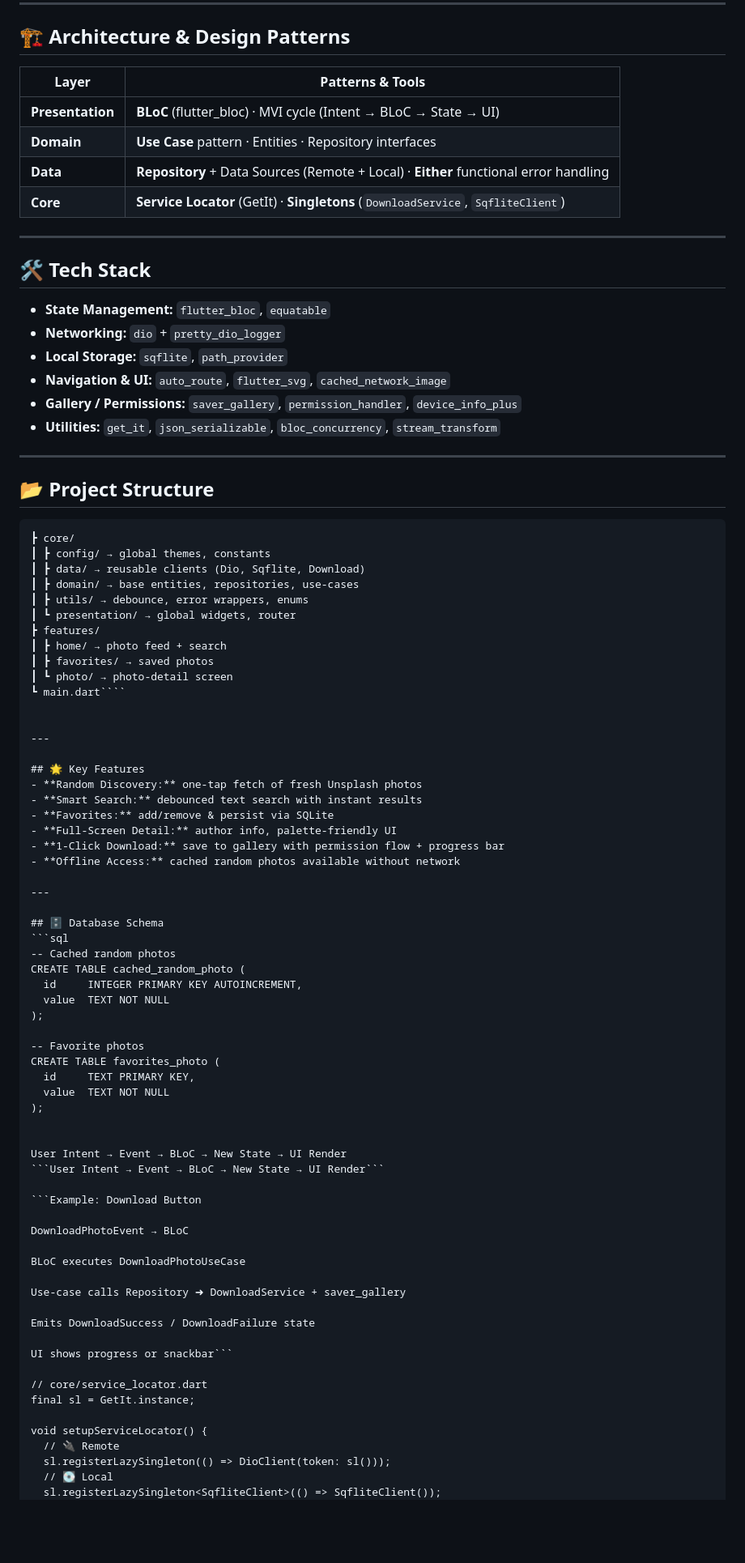
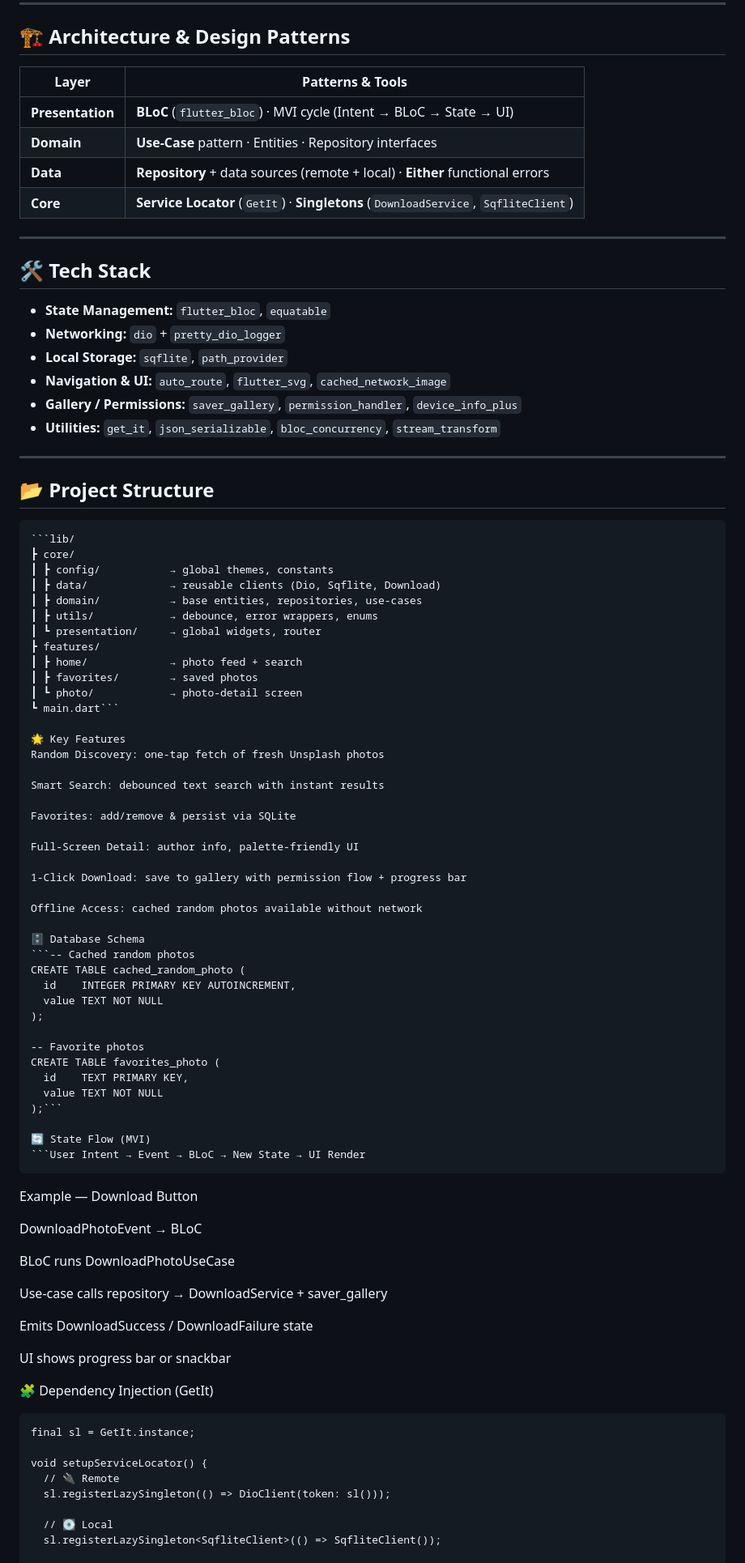
Before and after one commit to RealCart/ImageFinderApp, a Markdown page: README.md, the part around one of its changes. Shown at 81% size. GitHub-like rendering; blank space fills up the shorter version.

`````diff
--- a/README.md
+++ b/README.md
@@ -13,16 +13,18 @@ Built with **Clean Architecture + MVI**, it keeps business logic, data, and UI n
 ---
 
 ## 🏗️ Architecture & Design Patterns
-| Layer | Patterns & Tools |
-|-------|------------------|
-| **Presentation** | **BLoC** (flutter_bloc) · MVI cycle (Intent → BLoC → State → UI) |
-| **Domain** | **Use Case** pattern · Entities · Repository interfaces |
-| **Data** | **Repository** + Data Sources (Remote + Local) · **Either** functional error handling |
-| **Core** | **Service Locator** (GetIt) · **Singletons** (`DownloadService`, `SqfliteClient`) |
+
+| Layer            | Patterns & Tools                                                                 |
+|------------------|----------------------------------------------------------------------------------|
+| **Presentation** | **BLoC** (`flutter_bloc`) · MVI cycle (Intent → BLoC → State → UI)               |
+| **Domain**       | **Use-Case** pattern · Entities · Repository interfaces                          |
+| **Data**         | **Repository** + data sources (remote + local) · **Either** functional errors    |
+| **Core**         | **Service Locator** (`GetIt`) · **Singletons** (`DownloadService`, `SqfliteClient`) |
 
 ---
 
 ## 🛠️ Tech Stack
+
 - **State Management:** `flutter_bloc`, `equatable`
 - **Networking:** `dio` + `pretty_dio_logger`
 - **Local Storage:** `sqflite`, `path_provider`
@@ -33,68 +35,71 @@ Built with **Clean Architecture + MVI**, it keeps business logic, data, and UI n
 ---
 
 ## 📂 Project Structure
+```text
 ```lib/
 ┣ core/
-┃ ┣ config/ → global themes, constants
-┃ ┣ data/ → reusable clients (Dio, Sqflite, Download)
-┃ ┣ domain/ → base entities, repositories, use-cases
-┃ ┣ utils/ → debounce, error wrappers, enums
-┃ ┗ presentation/ → global widgets, router
+┃ ┣ config/           → global themes, constants
+┃ ┣ data/             → reusable clients (Dio, Sqflite, Download)
+┃ ┣ domain/           → base entities, repositories, use-cases
+┃ ┣ utils/            → debounce, error wrappers, enums
+┃ ┗ presentation/     → global widgets, router
 ┣ features/
-┃ ┣ home/ → photo feed + search
-┃ ┣ favorites/ → saved photos
-┃ ┗ photo/ → photo-detail screen
-┗ main.dart````
+┃ ┣ home/             → photo feed + search
+┃ ┣ favorites/        → saved photos
+┃ ┗ photo/            → photo-detail screen
+┗ main.dart```
 
+🌟 Key Features
+Random Discovery: one-tap fetch of fresh Unsplash photos
 
----
+Smart Search: debounced text search with instant results
 
-## 🌟 Key Features
-- **Random Discovery:** one-tap fetch of fresh Unsplash photos
-- **Smart Search:** debounced text search with instant results
-- **Favorites:** add/remove & persist via SQLite
-- **Full-Screen Detail:** author info, palette-friendly UI
-- **1-Click Download:** save to gallery with permission flow + progress bar
-- **Offline Access:** cached random photos available without network
+Favorites: add/remove & persist via SQLite
 
----
+Full-Screen Detail: author info, palette-friendly UI
 
-## 🗄️ Database Schema
-```sql
--- Cached random photos
+1-Click Download: save to gallery with permission flow + progress bar
+
+Offline Access: cached random photos available without network
+
+🗄️ Database Schema
+```-- Cached random photos
 CREATE TABLE cached_random_photo (
-  id     INTEGER PRIMARY KEY AUTOINCREMENT,
-  value  TEXT NOT NULL
+  id    INTEGER PRIMARY KEY AUTOINCREMENT,
+  value TEXT NOT NULL
 );
 
 -- Favorite photos
 CREATE TABLE favorites_photo (
-  id     TEXT PRIMARY KEY,
-  value  TEXT NOT NULL
-);
+  id    TEXT PRIMARY KEY,
+  value TEXT NOT NULL
+);```
 
-
-User Intent → Event → BLoC → New State → UI Render
-```User Intent → Event → BLoC → New State → UI Render```
-
-```Example: Download Button
+🔄 State Flow (MVI)
+```User Intent → Event → BLoC → New State → UI Render
+```
+Example — Download Button
 
 DownloadPhotoEvent → BLoC
 
-BLoC executes DownloadPhotoUseCase
+BLoC runs DownloadPhotoUseCase
 
-Use-case calls Repository ➜ DownloadService + saver_gallery
+Use-case calls repository → DownloadService + saver_gallery
 
 Emits DownloadSuccess / DownloadFailure state
 
-UI shows progress or snackbar```
+UI shows progress bar or snackbar
 
-// core/service_locator.dart
+🧩 Dependency Injection (GetIt)
+
+```// core/service_locator.dart
 final sl = GetIt.instance;
 
 void setupServiceLocator() {
   // 🔌 Remote
   sl.registerLazySingleton(() => DioClient(token: sl()));
+
   // 💽 Local
   sl.registerLazySingleton<SqfliteClient>(() => SqfliteClient());
+
   // 📦 Repositories
`````
Also changed, not shown: other parts of README.md (+15 -20 lines).
